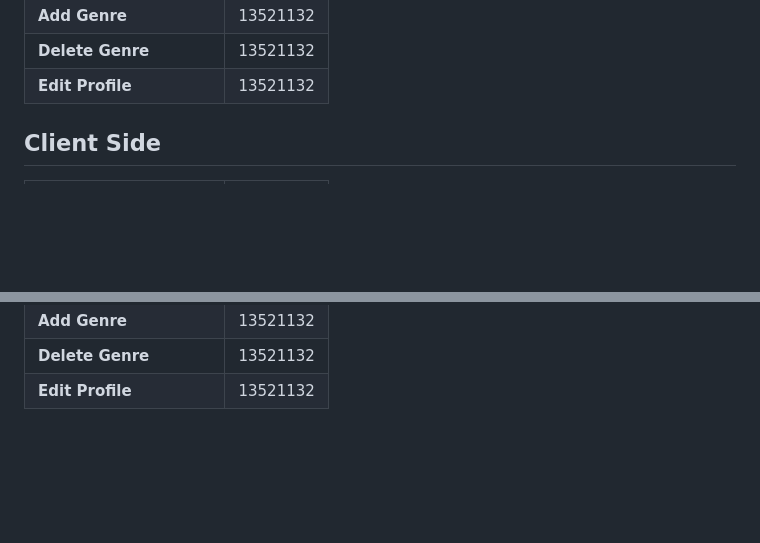
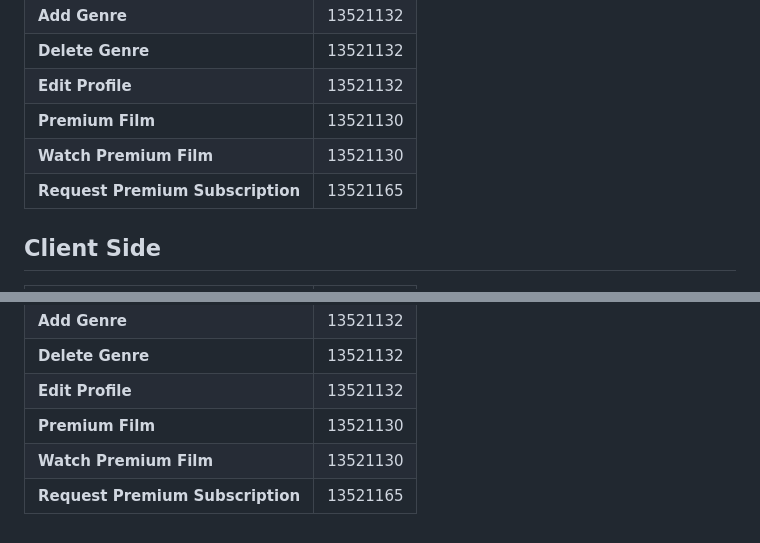
Before and after one commit to dhanikanovlisa/notflix-php-app, a Markdown page: README.md, 2 parts joined by grey strips. GitHub-like rendering; blank space fills up the shorter version.

```diff
--- a/README.md
+++ b/README.md
@@ -88,7 +94,9 @@ atau dari github `git clone https://github.com/dhanikanovlisa/Tubes-1-WBD.git`
 | **Add Genre**       | 13521132     |
 | **Delete Genre**    | 13521132     |
 | **Edit Profile**    | 13521132     |
-
+| **Premium Film**    | 13521130     |
+| **Watch Premium Film**    | 13521130     |
+| **Request Premium Subscription**    | 13521165     |
 
 
 ## Client Side
@@ -110,3 +118,6 @@ atau dari github `git clone https://github.com/dhanikanovlisa/Tubes-1-WBD.git`
 | **Add Genre**       | 13521132     |
 | **Delete Genre**    | 13521132     |
 | **Edit Profile**    | 13521132     |
+| **Premium Film**    | 13521130     |
+| **Watch Premium Film**    | 13521130     |
+| **Request Premium Subscription**    | 13521165     |
```
Also changed, not shown: other parts of README.md (+6 -0 lines), screenshots/edit_profile.jpg, screenshots/profile_pending.jpg (added), screenshots/profile_premium.jpg (added).
